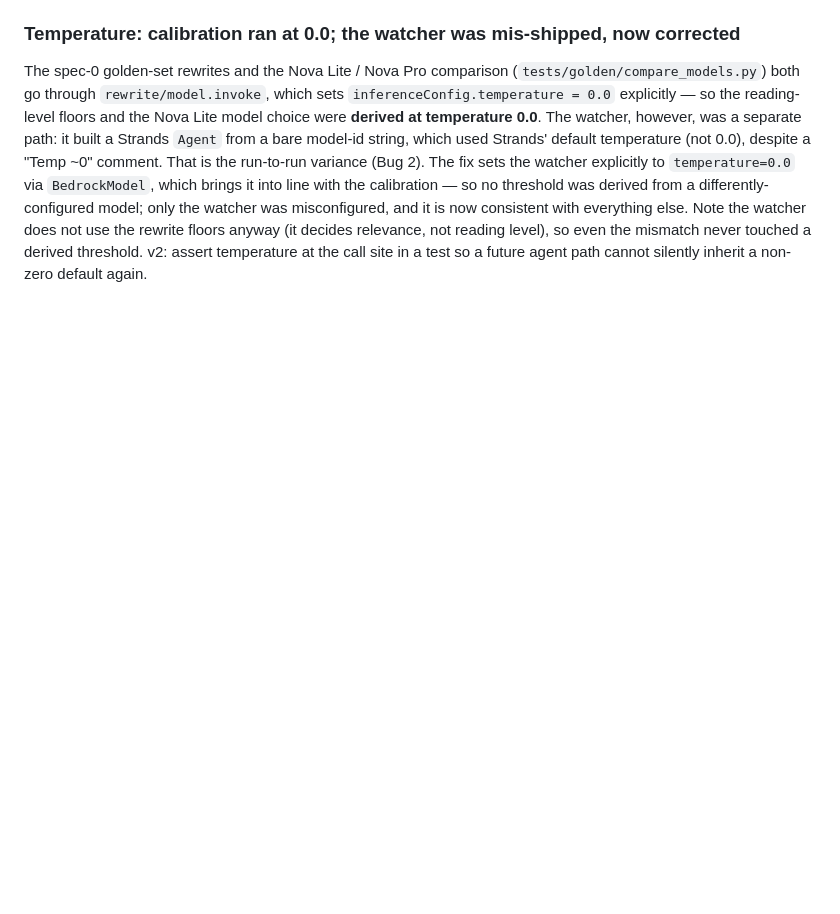
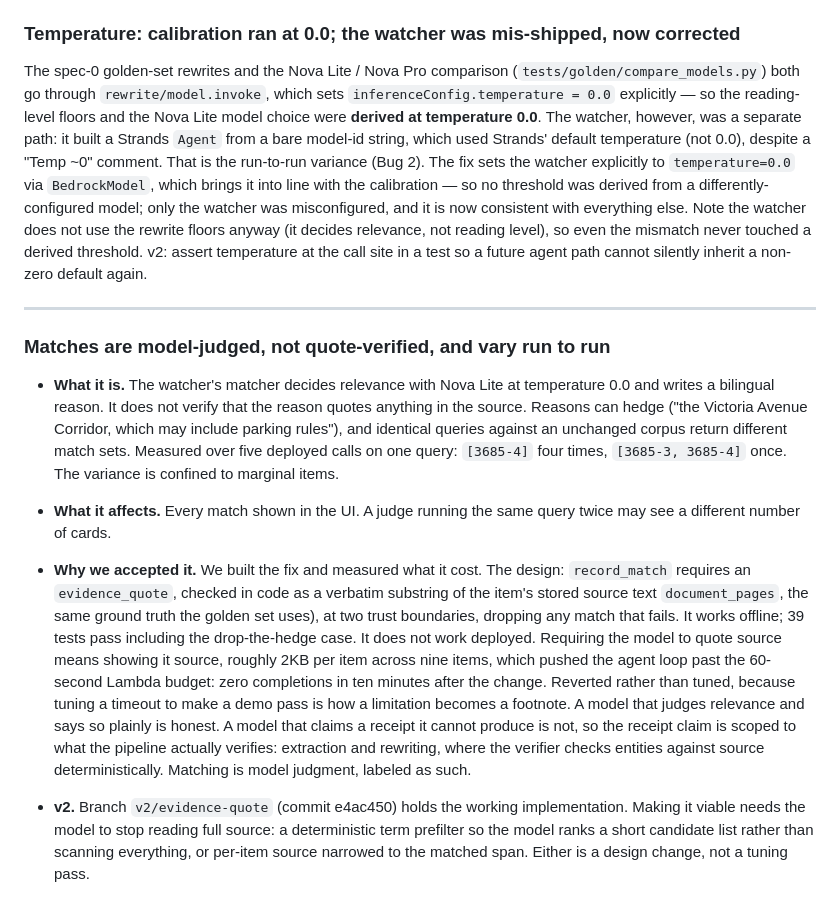
Before and after one commit to earlgreyhot1701D/porch-light, a Markdown page: docs/KNOWN-LIMITATIONS.md, the part around the change. GitHub-like rendering; blank space fills up the shorter version.

Commit message:
docs(limitations): matches are model-judged not quote-verified; v2 evidence-quote deferred

```diff
--- a/docs/KNOWN-LIMITATIONS.md
+++ b/docs/KNOWN-LIMITATIONS.md
@@ -595,3 +595,39 @@ and it is now consistent with everything else. Note the watcher does not use the
 rewrite floors anyway (it decides relevance, not reading level), so even the
 mismatch never touched a derived threshold. v2: assert temperature at the call site
 in a test so a future agent path cannot silently inherit a non-zero default again.
+
+---
+
+### Matches are model-judged, not quote-verified, and vary run to run
+
+- **What it is.** The watcher's matcher decides relevance with Nova Lite at
+  temperature 0.0 and writes a bilingual reason. It does not verify that the
+  reason quotes anything in the source. Reasons can hedge ("the Victoria Avenue
+  Corridor, which may include parking rules"), and identical queries against an
+  unchanged corpus return different match sets. Measured over five deployed
+  calls on one query: `[3685-4]` four times, `[3685-3, 3685-4]` once. The
+  variance is confined to marginal items.
+
+- **What it affects.** Every match shown in the UI. A judge running the same
+  query twice may see a different number of cards.
+
+- **Why we accepted it.** We built the fix and measured what it cost. The
+  design: `record_match` requires an `evidence_quote`, checked in code as a
+  verbatim substring of the item's stored source text `document_pages`, the
+  same ground truth the golden set uses), at two trust boundaries, dropping any
+  match that fails. It works offline; 39 tests pass including the drop-the-hedge
+  case. It does not work deployed. Requiring the model to quote source means
+  showing it source, roughly 2KB per item across nine items, which pushed the
+  agent loop past the 60-second Lambda budget: zero completions in ten minutes
+  after the change. Reverted rather than tuned, because tuning a timeout to make
+  a demo pass is how a limitation becomes a footnote. A model that judges
+  relevance and says so plainly is honest. A model that claims a receipt it
+  cannot produce is not, so the receipt claim is scoped to what the pipeline
+  actually verifies: extraction and rewriting, where the verifier checks entities
+  against source deterministically. Matching is model judgment, labeled as such.
+
+- **v2.** Branch `v2/evidence-quote` (commit e4ac450) holds the working
+  implementation. Making it viable needs the model to stop reading full source:
+  a deterministic term prefilter so the model ranks a short candidate list
+  rather than scanning everything, or per-item source narrowed to the matched
+  span. Either is a design change, not a tuning pass.
```
